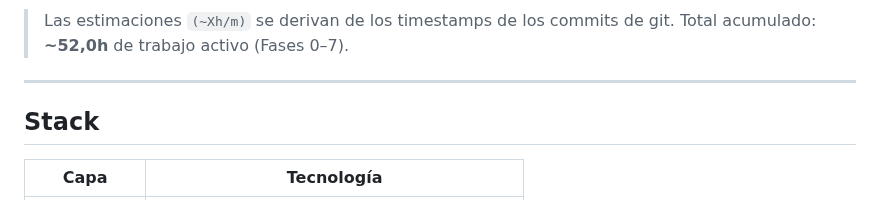
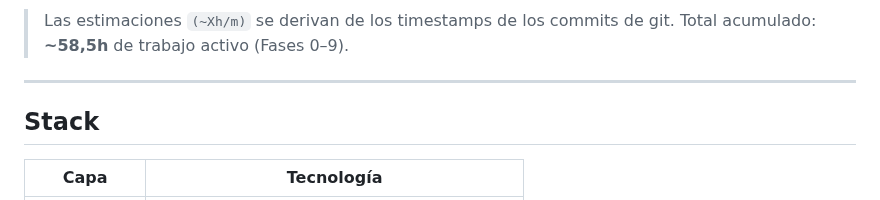
Before and after one commit to grisllo/NeuroScaleApp, a Markdown page: README.md, the part around one of its changes. Drawn GitHub-style.

````diff
--- a/README.md
+++ b/README.md
@@ -67,7 +74,7 @@ gantt
 ```
 
 > Las estimaciones `(~Xh/m)` se derivan de los timestamps de los commits de git.
-> Total acumulado: **~52,0h** de trabajo activo (Fases 0–7).
+> Total acumulado: **~58,5h** de trabajo activo (Fases 0–9).
 
 ---
 
````
Also changed, not shown: other parts of README.md (+7 -0 lines), docs/METODOLOGIA_Y_PLANIFICACION.md (+8 -1 lines), docs/ROADMAP.md (+41 -1 lines).
